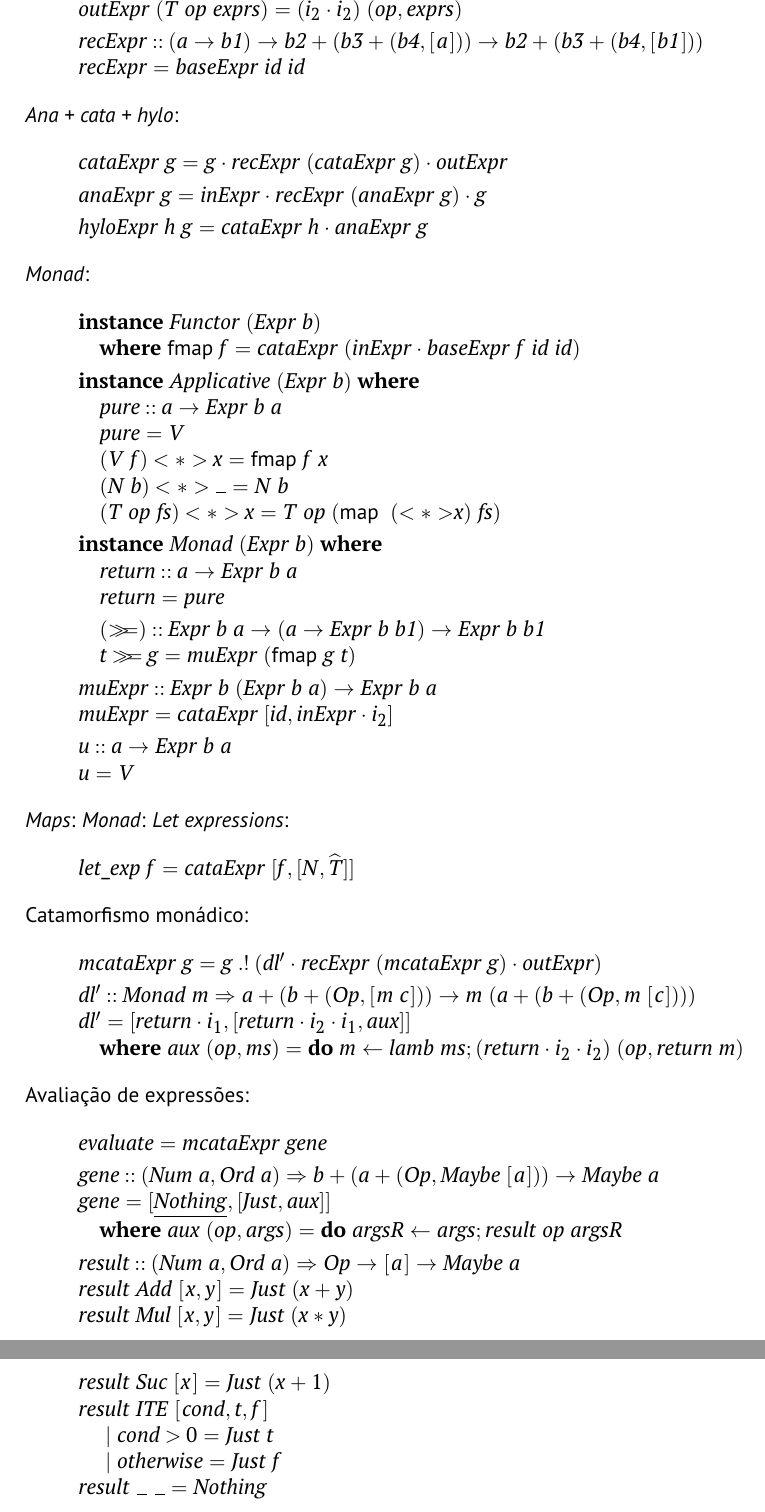
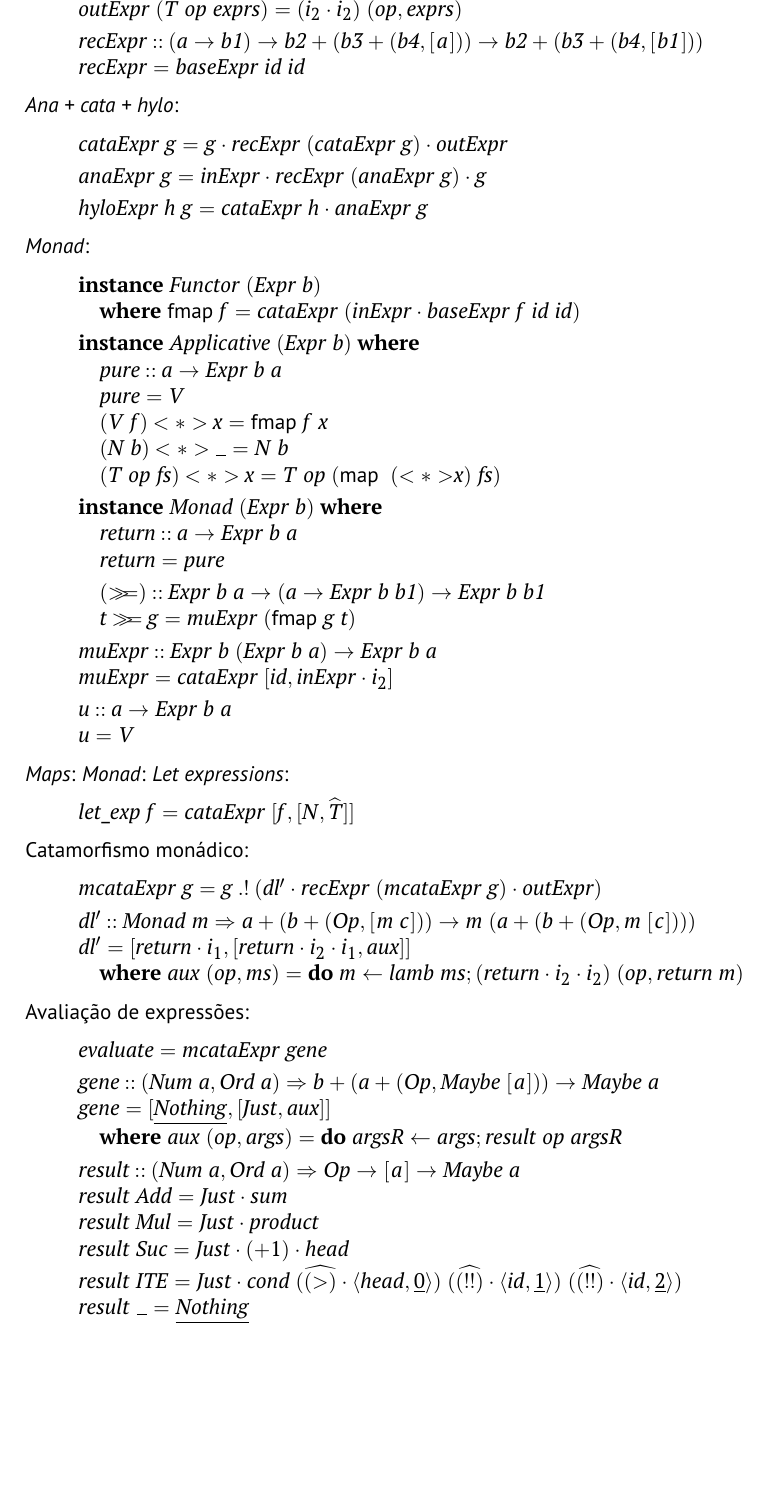
Before and after one commit to Mariana-rc01/CP-Project, a LaTeX document (cp2425t/cp2425t.tex): two parts of pages 10 and 11 of 13 before the commit and part of page 10 of 12 after it, the two joined at a grey line, cut so that both start at the same text, the shorter picture padded with empty space. Compiled offline with pdfLaTeX.

Commit message:
feat: improve 4.5

```diff
--- a/cp2425t/cp2425t.tex
+++ b/cp2425t/cp2425t.tex
@@ -939,7 +939,6 @@ Catamorfismo monádico:
 Avaliação de expressões:
 \begin{hscode}\SaveRestoreHook
 \column{B}{@{}>{\hspre}l<{\hspost}@{}}%
-\column{3}{@{}>{\hspre}l<{\hspost}@{}}%
 \column{5}{@{}>{\hspre}l<{\hspost}@{}}%
 \column{E}{@{}>{\hspre}l<{\hspost}@{}}%
 \>[B]{}\Varid{evaluate}\mathrel{=}\Varid{mcataExpr}\;\Varid{gene}{}\<[E]%
@@ -953,21 +952,15 @@ Avaliação de expressões:
 \\[\blanklineskip]%
 \>[B]{}\Varid{result}\mathbin{::}(\Conid{Num}\;\Varid{a},\Conid{Ord}\;\Varid{a})\Rightarrow \Conid{Op}\to [\mskip1.5mu \Varid{a}\mskip1.5mu]\to \Conid{Maybe}\;\Varid{a}{}\<[E]%
 \\
-\>[B]{}\Varid{result}\;\Conid{Add}\;[\mskip1.5mu \Varid{x},\Varid{y}\mskip1.5mu]\mathrel{=}\Conid{Just}\;(\Varid{x}\mathbin{+}\Varid{y}){}\<[E]%
+\>[B]{}\Varid{result}\;\Conid{Add}\mathrel{=}\Conid{Just}\comp \Varid{sum}{}\<[E]%
 \\
-\>[B]{}\Varid{result}\;\Conid{Mul}\;[\mskip1.5mu \Varid{x},\Varid{y}\mskip1.5mu]\mathrel{=}\Conid{Just}\;(\Varid{x}\mathbin{*}\Varid{y}){}\<[E]%
+\>[B]{}\Varid{result}\;\Conid{Mul}\mathrel{=}\Conid{Just}\comp \Varid{product}{}\<[E]%
 \\
-\>[B]{}\Varid{result}\;\Conid{Suc}\;[\mskip1.5mu \Varid{x}\mskip1.5mu]\mathrel{=}\Conid{Just}\;(\Varid{x}\mathbin{+}\mathrm{1}){}\<[E]%
+\>[B]{}\Varid{result}\;\Conid{Suc}\mathrel{=}\Conid{Just}\comp (\mathbin{+}\mathrm{1})\comp \Varid{head}{}\<[E]%
 \\
-\>[B]{}\Varid{result}\;\Conid{ITE}\;[\mskip1.5mu \Varid{cond},\Varid{t},\Varid{f}\mskip1.5mu]{}\<[E]%
+\>[B]{}\Varid{result}\;\Conid{ITE}\mathrel{=}\Conid{Just}\comp \Varid{cond}\;(\uncurry{(\mathbin{>})}\comp \conj{\Varid{head}}{\underline{\mathrm{0}}})\;(\uncurry{(\mathbin{!!})}\comp \conj{\Varid{id}}{\underline{\mathrm{1}}})\;(\uncurry{(\mathbin{!!})}\comp \conj{\Varid{id}}{\underline{\mathrm{2}}}){}\<[E]%
 \\
-\>[B]{}\hsindent{3}{}\<[3]%
-\>[3]{}\mid \Varid{cond}\mathbin{>}\mathrm{0}\mathrel{=}\Conid{Just}\;\Varid{t}{}\<[E]%
-\\
-\>[B]{}\hsindent{3}{}\<[3]%
-\>[3]{}\mid \Varid{otherwise}\mathrel{=}\Conid{Just}\;\Varid{f}{}\<[E]%
-\\
-\>[B]{}\Varid{result}\;\anonymous \;\anonymous \mathrel{=}\Conid{Nothing}{}\<[E]%
+\>[B]{}\Varid{result}\;\anonymous \mathrel{=}\underline{\Conid{Nothing}}{}\<[E]%
 \ColumnHook
 \end{hscode}\resethooks
 
```
Also changed, not shown: cp2425t/cp2425t.pdf, 6 other files.
